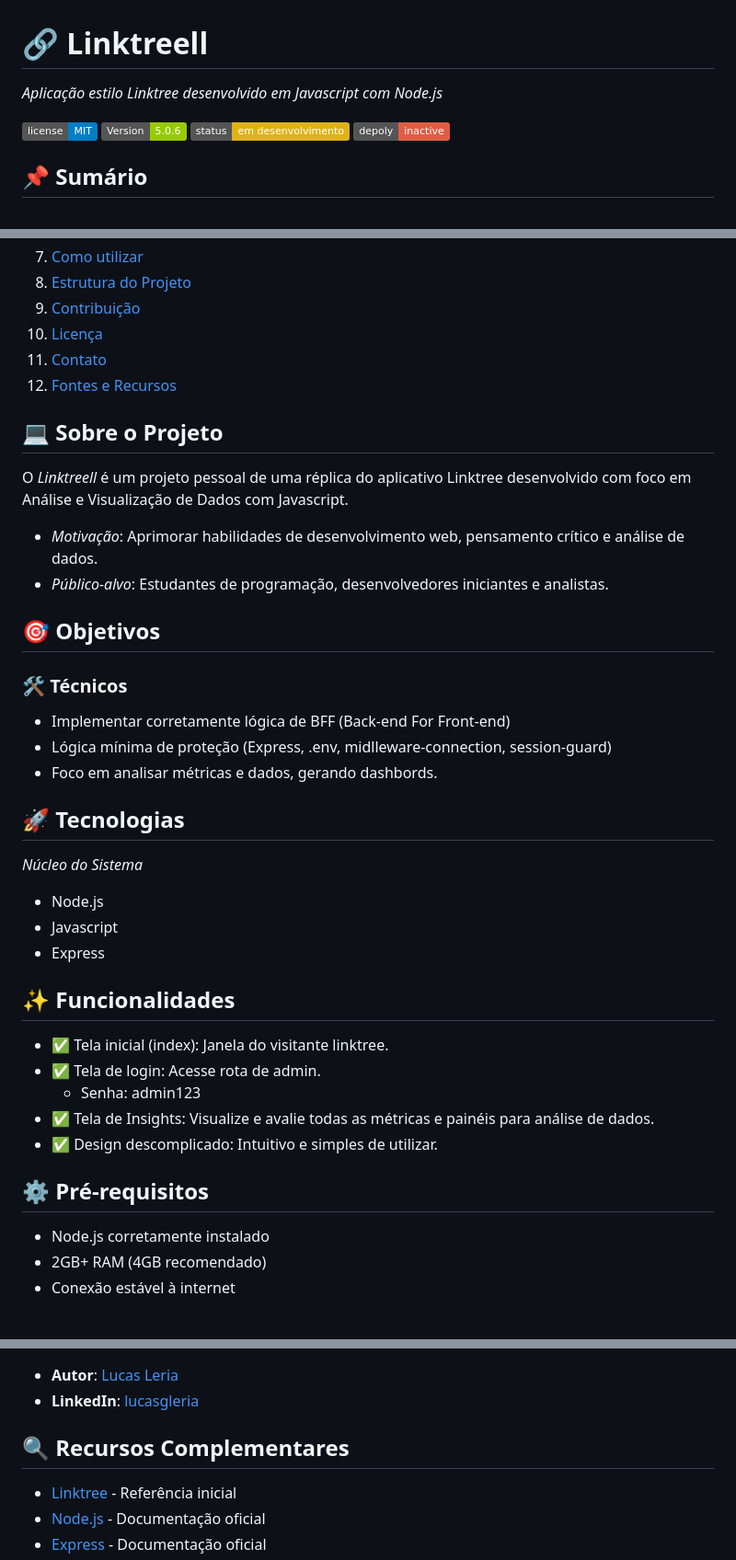
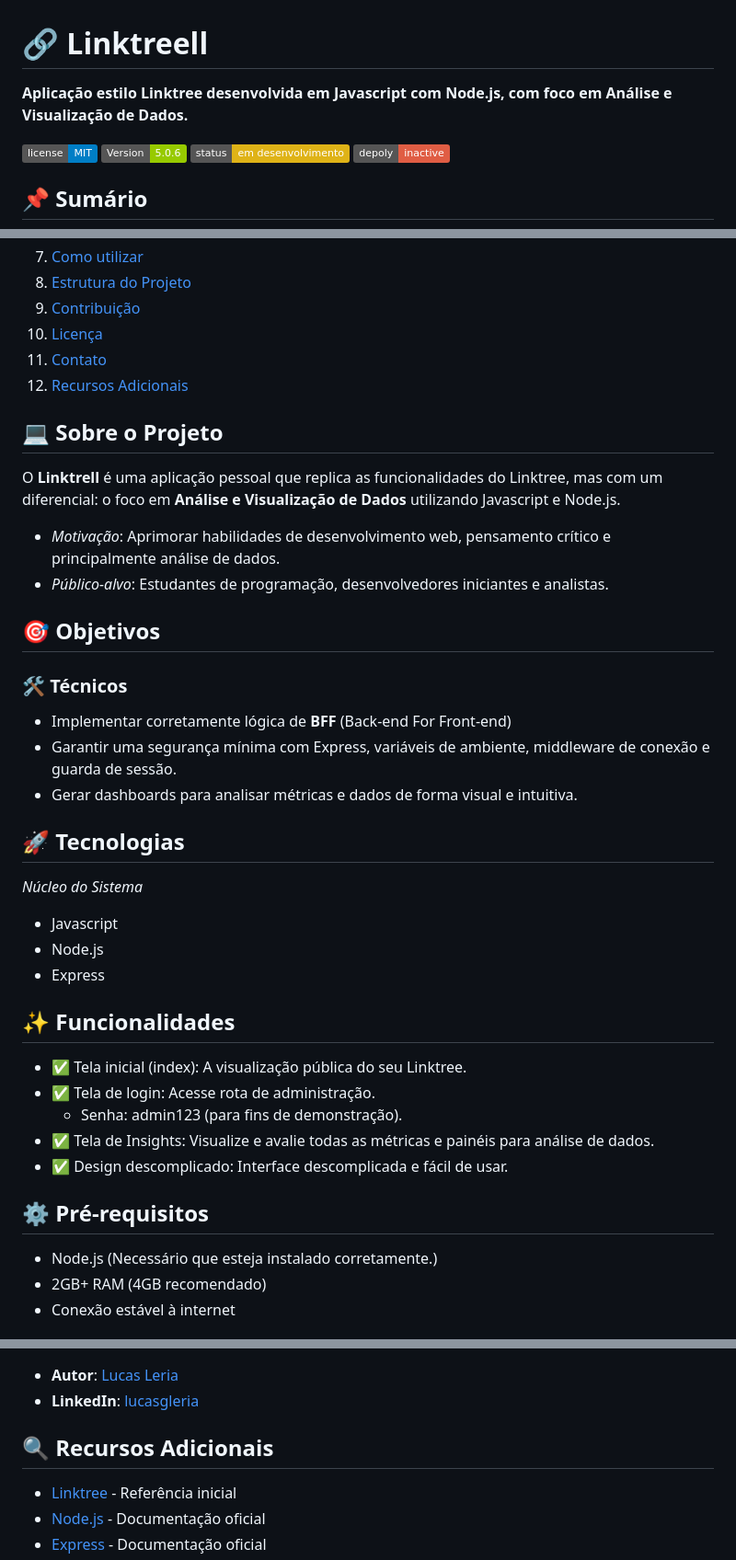
Before and after one commit to lucasgleria/Linktrell, a Markdown page: README.MD, 3 parts joined by grey strips. Shown: that part at 92% size. Rendered like a GitHub page; badges without logos.

```diff
--- a/README.MD
+++ b/README.MD
@@ -1,6 +1,6 @@
 # 🔗 Linktreell
 
-*Aplicação estilo Linktree desenvolvido em Javascript com Node.js*
+**Aplicação estilo Linktree desenvolvida em Javascript com Node.js, com foco em Análise e Visualização de Dados.**
 
 [![Licença](https://img.shields.io/badge/license-MIT-blue.svg)](LICENSE)
 [![Version](https://img.shields.io/badge/Version-5.0.6-green.svg)]()
@@ -20,40 +20,40 @@
 9. [Contribuição](#-contribuição)
 10. [Licença](#-licença)
 11. [Contato](#-contato)
-12. [Fontes e Recursos](#-fontes-e-recursos)
+12. [Recursos Adicionais](#-recursos-adicionais)
 
 ## 💻 Sobre o Projeto
 
-O *Linktreell* é um projeto pessoal de uma réplica do aplicativo Linktree desenvolvido com foco em Análise e Visualização de Dados com Javascript.
+O **Linktrell** é uma aplicação pessoal que replica as funcionalidades do Linktree, mas com um diferencial: o foco em **Análise e Visualização de Dados** utilizando Javascript e Node.js.
 
-- *Motivação*: Aprimorar habilidades de desenvolvimento web, pensamento crítico e análise de dados.
+- *Motivação*: Aprimorar habilidades de desenvolvimento web, pensamento crítico e principalmente análise de dados.
 - *Público-alvo*: Estudantes de programação, desenvolvedores iniciantes e analistas.
 
 ## 🎯 Objetivos
 
 ### 🛠️ Técnicos
-- Implementar corretamente lógica de BFF (Back-end For Front-end)
-- Lógica mínima de proteção (Express, .env, midlleware-connection, session-guard)
-- Foco em analisar métricas e dados, gerando dashbords.
+- Implementar corretamente lógica de **BFF** (Back-end For Front-end)
+- Garantir uma segurança mínima com Express, variáveis de ambiente, middleware de conexão e guarda de sessão.
+- Gerar dashboards para analisar métricas e dados de forma visual e intuitiva.
 
 ## 🚀 Tecnologias
 
 *Núcleo do Sistema*
+- Javascript
 - Node.js
-- Javascript
 - Express
 
 ## ✨ Funcionalidades
 
-- ✅ Tela inicial (index): Janela do visitante linktree.
-- ✅ Tela de login: Acesse rota de admin.
-    - Senha: admin123
+- ✅ Tela inicial (index): A visualização pública do seu Linktree.
+- ✅ Tela de login: Acesse rota de administração.
+    - Senha: admin123 (para fins de demonstração).
 - ✅ Tela de Insights: Visualize e avalie todas as métricas e painéis para análise de dados.
-- ✅ Design descomplicado: Intuitivo e simples de utilizar.
+- ✅ Design descomplicado: Interface descomplicada e fácil de usar.
 
 ## ⚙️ Pré-requisitos
 
-- Node.js corretamente instalado
+- Node.js (Necessário que esteja instalado corretamente.)
 - 2GB+ RAM (4GB recomendado)
 - Conexão estável à internet
 
@@ -149,7 +151,7 @@ MIT License - Veja [LICENSE](LICENSE) para detalhes.
 - **Autor**: [Lucas Leria](https://github.com/lucasgleria)
 - **LinkedIn**: [lucasgleria](https://www.linkedin.com/in/lucasgleria/)
 
-## 🔍 Recursos Complementares
+## 🔍 Recursos Adicionais
 
 - [Linktree](https://linktr.ee/) - Referência inicial
 - [Node.js](https://nodejs.org/pt) - Documentação oficial
```
Also changed, not shown: other parts of README.MD (+5 -3 lines).
